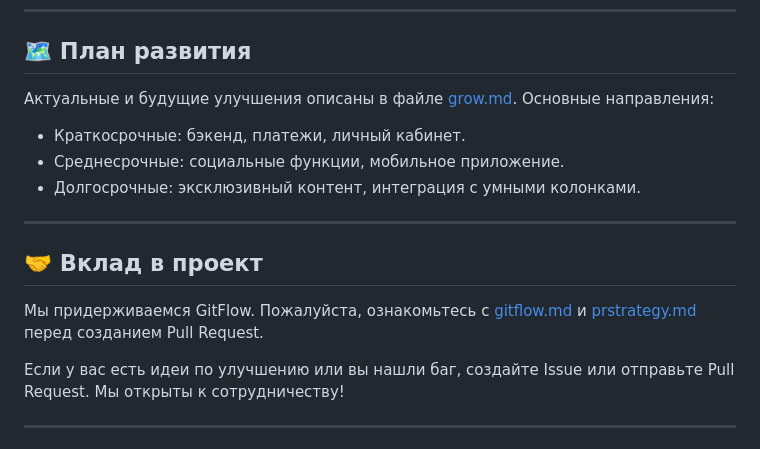
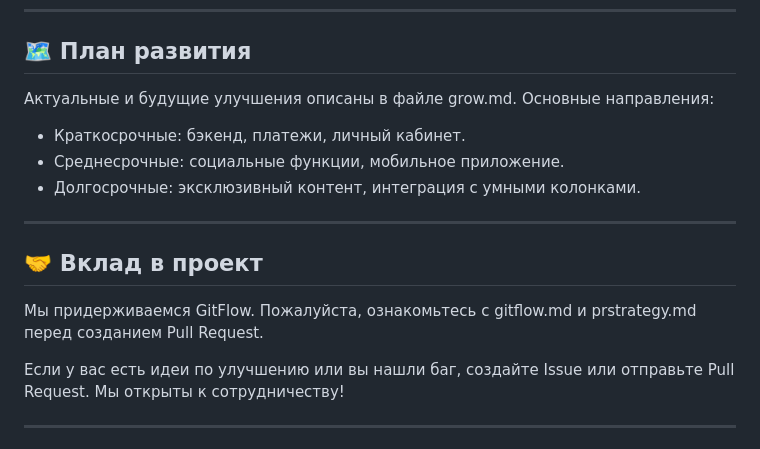
Before and after one commit to Bymer25/Grandson_For_President, a Markdown page: Grandsonsound/music-streaming-service/README.md, the part around the change. GitHub-like rendering.

```diff
--- a/Grandsonsound/music-streaming-service/README.md
+++ b/Grandsonsound/music-streaming-service/README.md
@@ -64,7 +64,7 @@ GrandsonSound — это веб-приложение для прослушива
 
 ## 🗺 План развития
 
-Актуальные и будущие улучшения описаны в файле [grow.md](grow.md). Основные направления:
+Актуальные и будущие улучшения описаны в файле grow.md. Основные направления:
 
 - Краткосрочные: бэкенд, платежи, личный кабинет.
 - Среднесрочные: социальные функции, мобильное приложение.
@@ -74,7 +74,7 @@ GrandsonSound — это веб-приложение для прослушива
 
 ## 🤝 Вклад в проект
 
-Мы придерживаемся GitFlow. Пожалуйста, ознакомьтесь с [gitflow.md](gitflow.md) и [prstrategy.md](prstrategy.md) перед созданием Pull Request.
+Мы придерживаемся GitFlow. Пожалуйста, ознакомьтесь с gitflow.md и prstrategy.md перед созданием Pull Request.
 
 Если у вас есть идеи по улучшению или вы нашли баг, создайте Issue или отправьте Pull Request. Мы открыты к сотрудничеству!
 
```
